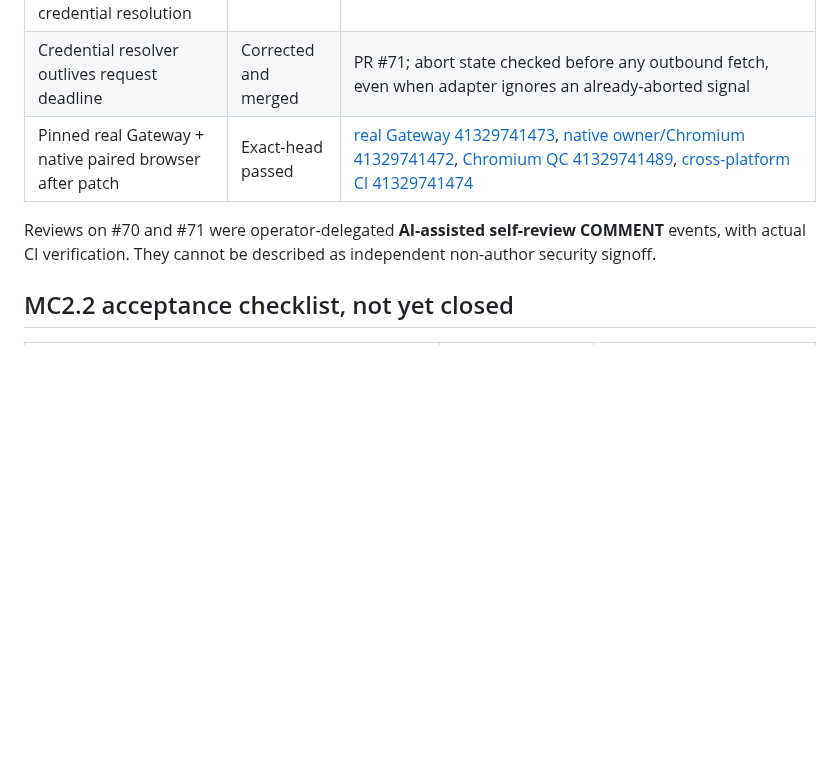
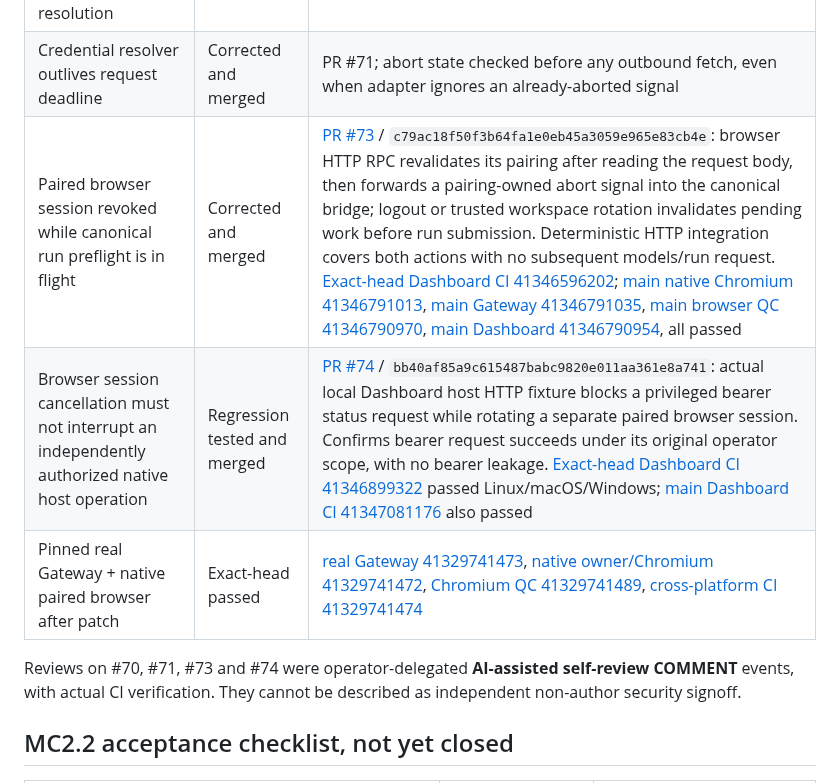
Before and after one commit to aiverse-filmmakers/AI-Verse-Dashboard, a Markdown page: docs/MC2.2-OWNER-SECURITY-ACCEPTANCE-GATES-2026-11-01.md, the part around the change. Drawn GitHub-style; blank space fills up the shorter version.

Commit message:
docs(mc2.2): record browser lease revocation proof and owner security gates
* docs(mc2.2): record browser pairing abort proof and native bearer isolation

* docs(tracker): reconcile paired-browser request cancellation and bearer control tests

* docs(mc2.2): verify native-bearer regression on merged main CI

```diff
--- a/docs/MC2.2-OWNER-SECURITY-ACCEPTANCE-GATES-2026-11-01.md
+++ b/docs/MC2.2-OWNER-SECURITY-ACCEPTANCE-GATES-2026-11-01.md
@@ -10,9 +10,11 @@
 | OS owner revokes during run-create preflight or bearer resolution | Corrected and merged | [PR #71](https://github.com/aiverse-filmmakers/AI-Verse-Dashboard/pull/71) / `6a6154fc08eb0d1d35603df5d9f16c854b1bf142`; final host lease check immediately before Gateway POST; negative tests reject old owner with `GATEWAY_MAPPING_STALE` |
 | Old owner consent/control request after asynchronous credential resolution | Corrected and merged | PR #71; final lease guard added to cancel, pause, resume and approval POSTs; explicit negative tests for Stop and post-consent approval |
 | Credential resolver outlives request deadline | Corrected and merged | PR #71; abort state checked before any outbound fetch, even when adapter ignores an already-aborted signal |
+| Paired browser session revoked while canonical run preflight is in flight | Corrected and merged | [PR #73](https://github.com/aiverse-filmmakers/AI-Verse-Dashboard/pull/73) / `c79ac18f50f3b64fa1e0eb45a3059e965e83cb4e`: browser HTTP RPC revalidates its pairing after reading the request body, then forwards a pairing-owned abort signal into the canonical bridge; logout or trusted workspace rotation invalidates pending work before run submission. Deterministic HTTP integration covers both actions with no subsequent models/run request. [Exact-head Dashboard CI 41346596202](https://github.com/aiverse-filmmakers/AI-Verse-Dashboard/actions/runs/41346596202); [main native Chromium 41346791013](https://github.com/aiverse-filmmakers/AI-Verse-Dashboard/actions/runs/41346791013), [main Gateway 41346791035](https://github.com/aiverse-filmmakers/AI-Verse-Dashboard/actions/runs/41346791035), [main browser QC 41346790970](https://github.com/aiverse-filmmakers/AI-Verse-Dashboard/actions/runs/41346790970), [main Dashboard 41346790954](https://github.com/aiverse-filmmakers/AI-Verse-Dashboard/actions/runs/41346790954), all passed |
+| Browser session cancellation must not interrupt an independently authorized native host operation | Regression tested and merged | [PR #74](https://github.com/aiverse-filmmakers/AI-Verse-Dashboard/pull/74) / `bb40af85a9c615487babc9820e011aa361e8a741`: actual local Dashboard host HTTP fixture blocks a privileged bearer status request while rotating a separate paired browser session. Confirms bearer request succeeds under its original operator scope, with no bearer leakage. [Exact-head Dashboard CI 41346899322](https://github.com/aiverse-filmmakers/AI-Verse-Dashboard/actions/runs/41346899322) passed Linux/macOS/Windows; [main Dashboard CI 41347081176](https://github.com/aiverse-filmmakers/AI-Verse-Dashboard/actions/runs/41347081176) also passed |
 | Pinned real Gateway + native paired browser after patch | Exact-head passed | [real Gateway 41329741473](https://github.com/aiverse-filmmakers/AI-Verse-Dashboard/actions/runs/41329741473), [native owner/Chromium 41329741472](https://github.com/aiverse-filmmakers/AI-Verse-Dashboard/actions/runs/41329741472), [Chromium QC 41329741489](https://github.com/aiverse-filmmakers/AI-Verse-Dashboard/actions/runs/41329741489), [cross-platform CI 41329741474](https://github.com/aiverse-filmmakers/AI-Verse-Dashboard/actions/runs/41329741474) |
 
-Reviews on #70 and #71 were operator-delegated **AI-assisted self-review COMMENT** events, with actual CI verification. They cannot be described as independent non-author security signoff.
+Reviews on #70, #71, #73 and #74 were operator-delegated **AI-assisted self-review COMMENT** events, with actual CI verification. They cannot be described as independent non-author security signoff.
 
 ## MC2.2 acceptance checklist, not yet closed
 
```
Also changed, not shown: docs/MISSION-CONTROL-EXECUTION-TRACKER-2026-09-15.md (+2 -0 lines).
